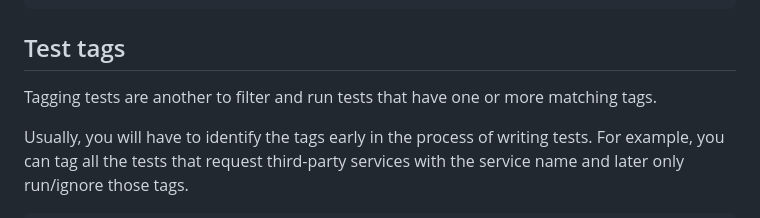
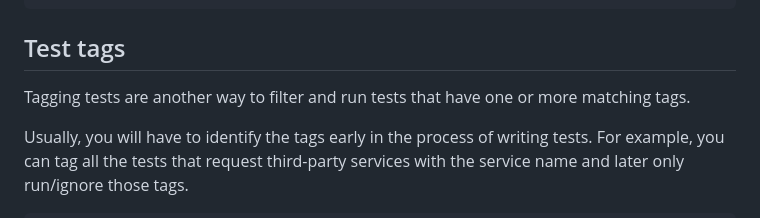
Before and after one commit to japa/japa.dev, a Markdown page: content/docs/filtering-tests.md, the part around the change. Drawn GitHub-style.

Commit message:
fix: typo for filtering-tests (#11)

```diff
--- a/content/docs/filtering-tests.md
+++ b/content/docs/filtering-tests.md
@@ -113,7 +113,7 @@ test.group('Maths.add', (group) => {
 
 ## Test tags
 
-Tagging tests are another to filter and run tests that have one or more matching tags.
+Tagging tests are another way to filter and run tests that have one or more matching tags.
 
 Usually, you will have to identify the tags early in the process of writing tests. For example, you can tag all the tests that request third-party services with the service name and later only run/ignore those tags.
 
```
